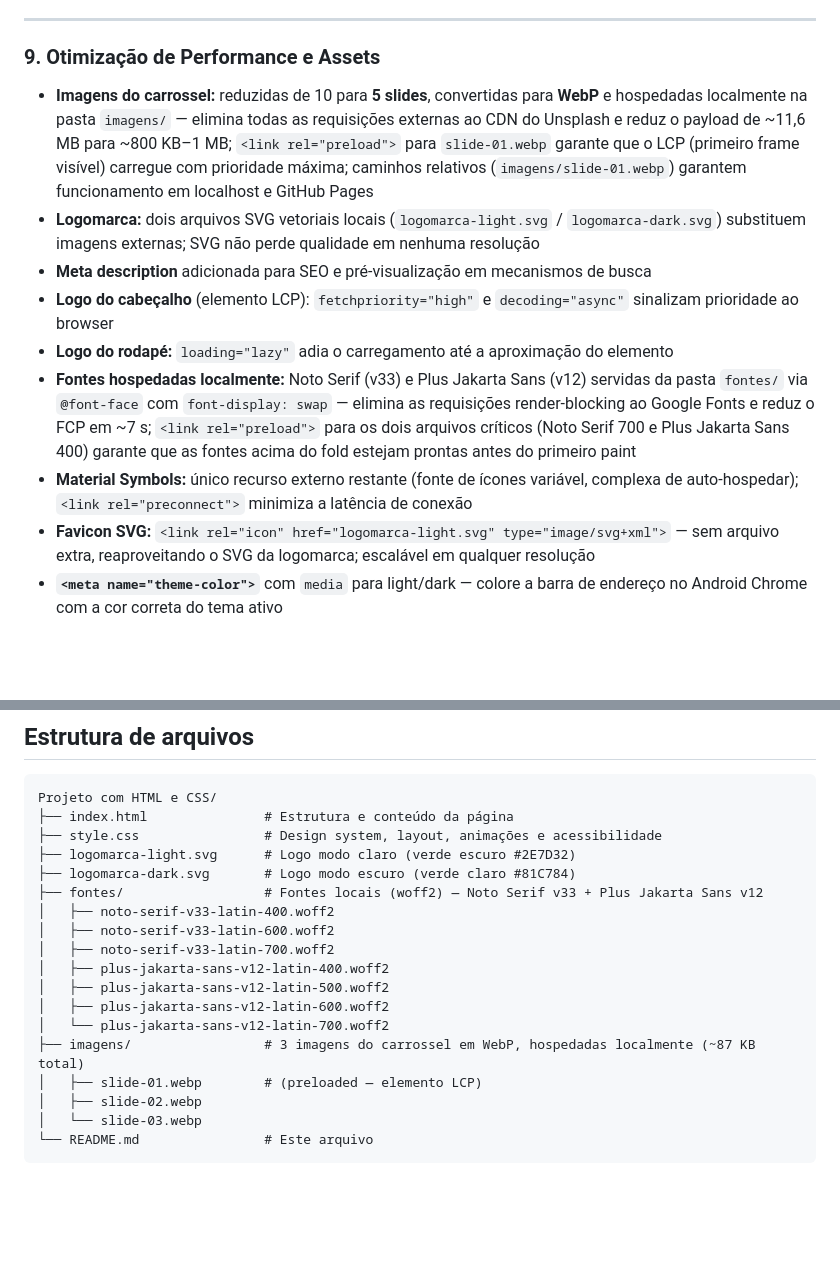
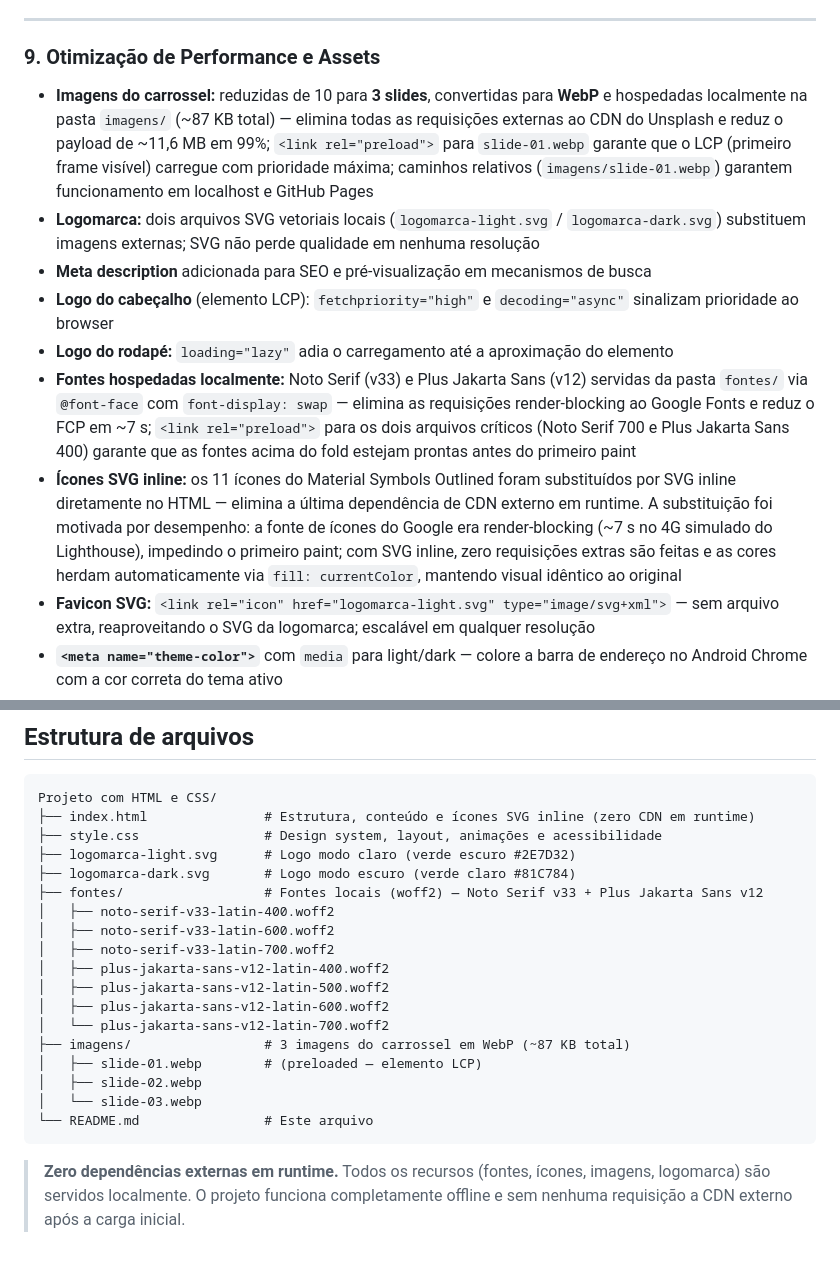
Before and after one commit to E-VALLE/vidativa, a Markdown page: README.md, 2 parts joined by grey strips. GitHub-like rendering; blank space fills up the shorter version.

Commit message:
Atualiza README: documenta ícones SVG inline e zero dependências externas
Co-Authored-By: Claude Sonnet 4.6 <noreply@anthropic.com>

````diff
--- a/README.md
+++ b/README.md
@@ -146,13 +146,13 @@ Implementado inteiramente em CSS, sem JavaScript e sem classes utilitárias:
 
 ### 9. Otimização de Performance e Assets
 
-- **Imagens do carrossel:** reduzidas de 10 para **5 slides**, convertidas para **WebP** e hospedadas localmente na pasta `imagens/` — elimina todas as requisições externas ao CDN do Unsplash e reduz o payload de ~11,6 MB para ~800 KB–1 MB; `<link rel="preload">` para `slide-01.webp` garante que o LCP (primeiro frame visível) carregue com prioridade máxima; caminhos relativos (`imagens/slide-01.webp`) garantem funcionamento em localhost e GitHub Pages
+- **Imagens do carrossel:** reduzidas de 10 para **3 slides**, convertidas para **WebP** e hospedadas localmente na pasta `imagens/` (~87 KB total) — elimina todas as requisições externas ao CDN do Unsplash e reduz o payload de ~11,6 MB em 99%; `<link rel="preload">` para `slide-01.webp` garante que o LCP (primeiro frame visível) carregue com prioridade máxima; caminhos relativos (`imagens/slide-01.webp`) garantem funcionamento em localhost e GitHub Pages
 - **Logomarca:** dois arquivos SVG vetoriais locais (`logomarca-light.svg` / `logomarca-dark.svg`) substituem imagens externas; SVG não perde qualidade em nenhuma resolução
 - **Meta description** adicionada para SEO e pré-visualização em mecanismos de busca
 - **Logo do cabeçalho** (elemento LCP): `fetchpriority="high"` e `decoding="async"` sinalizam prioridade ao browser
 - **Logo do rodapé:** `loading="lazy"` adia o carregamento até a aproximação do elemento
 - **Fontes hospedadas localmente:** Noto Serif (v33) e Plus Jakarta Sans (v12) servidas da pasta `fontes/` via `@font-face` com `font-display: swap` — elimina as requisições render-blocking ao Google Fonts e reduz o FCP em ~7 s; `<link rel="preload">` para os dois arquivos críticos (Noto Serif 700 e Plus Jakarta Sans 400) garante que as fontes acima do fold estejam prontas antes do primeiro paint
-- **Material Symbols:** único recurso externo restante (fonte de ícones variável, complexa de auto-hospedar); `<link rel="preconnect">` minimiza a latência de conexão
+- **Ícones SVG inline:** os 11 ícones do Material Symbols Outlined foram substituídos por SVG inline diretamente no HTML — elimina a última dependência de CDN externo em runtime. A substituição foi motivada por desempenho: a fonte de ícones do Google era render-blocking (~7 s no 4G simulado do Lighthouse), impedindo o primeiro paint; com SVG inline, zero requisições extras são feitas e as cores herdam automaticamente via `fill: currentColor`, mantendo visual idêntico ao original
 - **Favicon SVG:** `<link rel="icon" href="logomarca-light.svg" type="image/svg+xml">` — sem arquivo extra, reaproveitando o SVG da logomarca; escalável em qualquer resolução
 - **`<meta name="theme-color">`** com `media` para light/dark — colore a barra de endereço no Android Chrome com a cor correta do tema ativo
 - **Open Graph** — `og:title`, `og:description`, `og:image`, `og:locale` e `og:site_name` para preview rico em redes sociais, WhatsApp e apps de mensagem
@@ -178,7 +178,7 @@ Implementado inteiramente em CSS, sem JavaScript e sem classes utilitárias:
 
 ```
 Projeto com HTML e CSS/
-├── index.html               # Estrutura e conteúdo da página
+├── index.html               # Estrutura, conteúdo e ícones SVG inline (zero CDN em runtime)
 ├── style.css                # Design system, layout, animações e acessibilidade
 ├── logomarca-light.svg      # Logo modo claro (verde escuro #2E7D32)
 ├── logomarca-dark.svg       # Logo modo escuro (verde claro #81C784)
@@ -190,9 +190,11 @@ Projeto com HTML e CSS/
 │   ├── plus-jakarta-sans-v12-latin-500.woff2
 │   ├── plus-jakarta-sans-v12-latin-600.woff2
 │   └── plus-jakarta-sans-v12-latin-700.woff2
-├── imagens/                 # 3 imagens do carrossel em WebP, hospedadas localmente (~87 KB total)
+├── imagens/                 # 3 imagens do carrossel em WebP (~87 KB total)
 │   ├── slide-01.webp        # (preloaded — elemento LCP)
 │   ├── slide-02.webp
 │   └── slide-03.webp
 └── README.md                # Este arquivo
 ```
+
+> **Zero dependências externas em runtime.** Todos os recursos (fontes, ícones, imagens, logomarca) são servidos localmente. O projeto funciona completamente offline e sem nenhuma requisição a CDN externo após a carga inicial.
````
